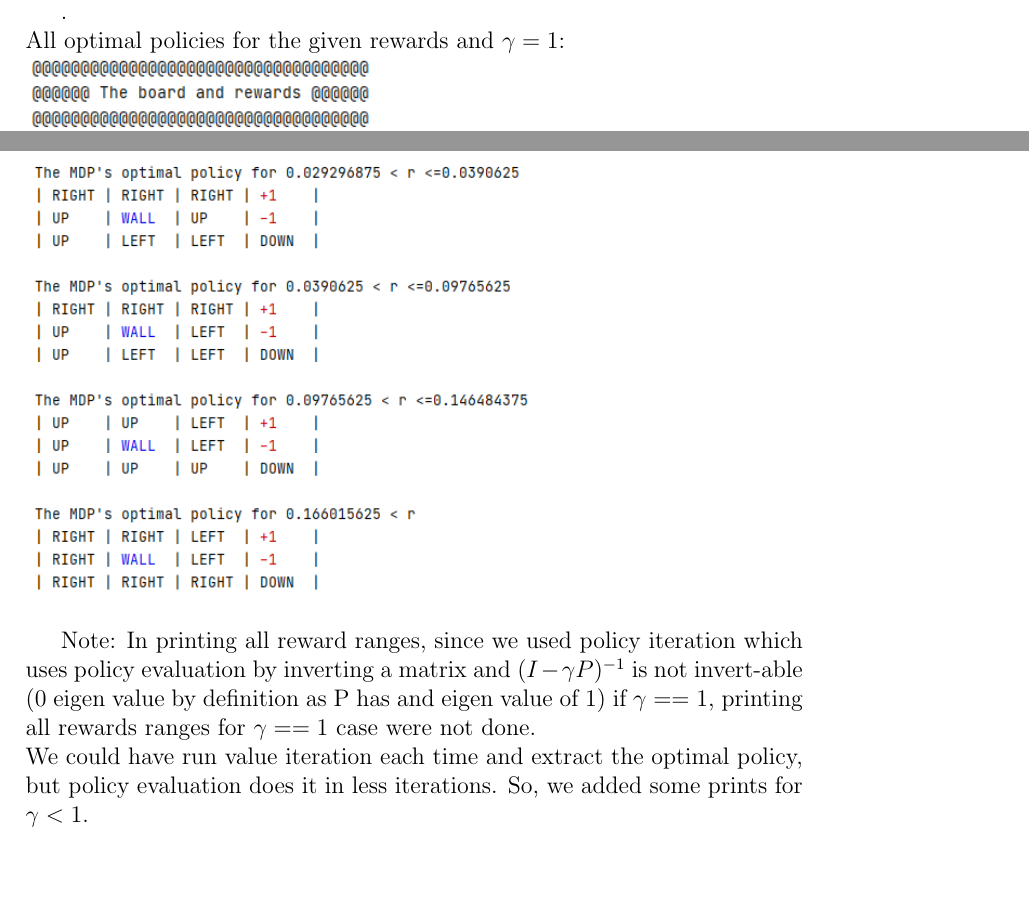
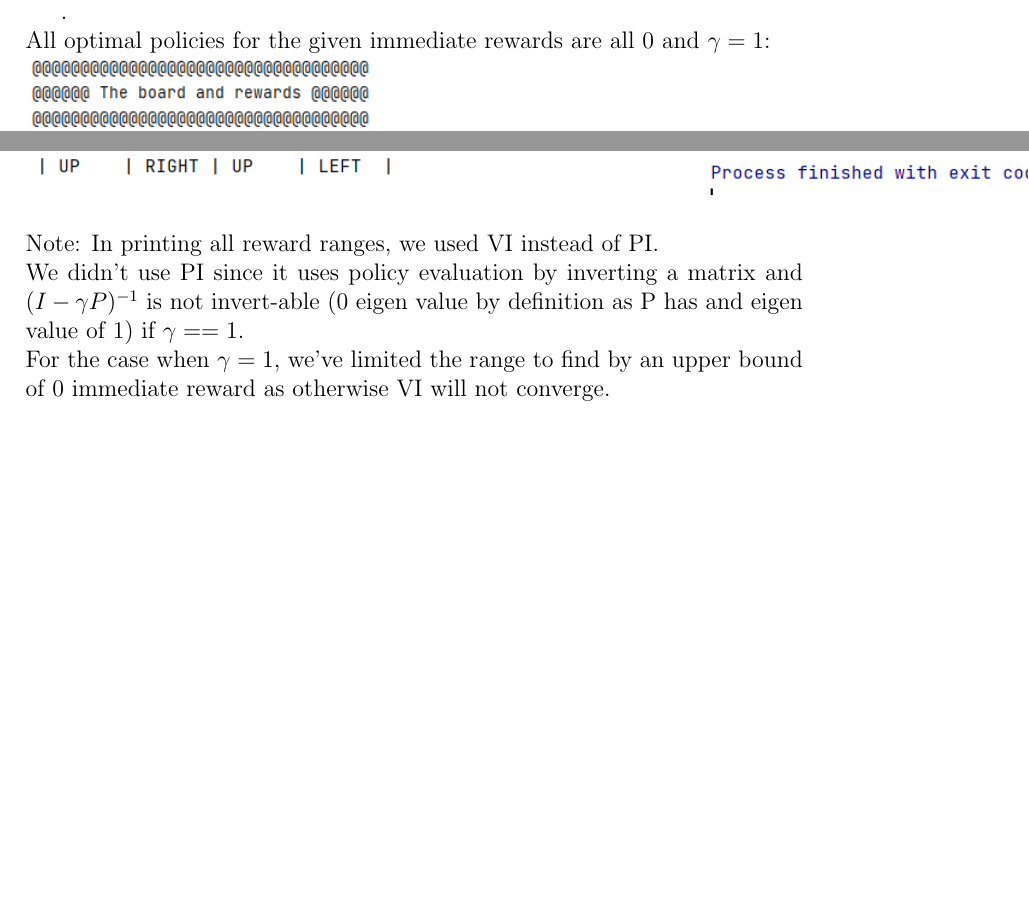
Before and after one commit to ynahum/ai_hw, a LaTeX problem sheet (hw3/main.tex): two parts of pages 6 and 8 of 13 before the commit and two parts of pages 6 and 7 of 13 after it, joined at a grey line, cut so that both start at the same text, the shorter picture padded with empty space. Compiled offline with pdfLaTeX.

Commit message:
hw3 some fixes to bonus comments

```diff
--- a/hw3/main.tex
+++ b/hw3/main.tex
@@ -123,6 +123,6 @@ We've implemented the code and used the previous section parts in order to calcu
 \newpage\\
 .\\
-All optimal policies for the given rewards and $\gamma=1$:\\
+All optimal policies for the given immediate rewards are all 0 and $\gamma=1$:\\
 \includegraphics[]{hw3/plots/all_optimal_policies.PNG}
 \newpage\\
 .\\
@@ -130,12 +130,10 @@ Reward ranges with specific optimal policy when $\gamma=0.9$:\\
 \includegraphics[scale=0.9]{hw3/plots/r1.PNG}
 \includegraphics[scale=0.9]{hw3/plots/r2.PNG}\\
-\includegraphics[scale=0.9]{hw3/plots/r3.PNG}
-
 \\
-Note: In printing all reward ranges, since we used policy iteration which uses policy evaluation by inverting a matrix and $(I-\gamma P)^{-1}$ is not invert-able (0 eigen value by definition as P has and eigen value of 1) if $\gamma == 1$, printing all rewards ranges for $\gamma == 1$ case were not done.\\
-We could have run value iteration each time and extract the optimal policy, but policy evaluation does it in less iterations.
-So, we added some prints for $\gamma < 1$.\\
-
+Note: In printing all reward ranges, we used VI instead of PI.\\
+We didn't use PI since it uses policy evaluation by inverting a matrix and $(I-\gamma P)^{-1}$ is not invert-able (0 eigen value by definition as P has and eigen value of 1) if $\gamma == 1$.\\
+For the case when $\gamma=1$, we've limited the range to find by an upper bound of 0 immediate reward as otherwise VI will not converge.
+\newpage
 \section*{Learning Introduction}
 
 \subsection*{A}
```
Also changed, not shown: hw3/main.tex (4 more changed lines).
